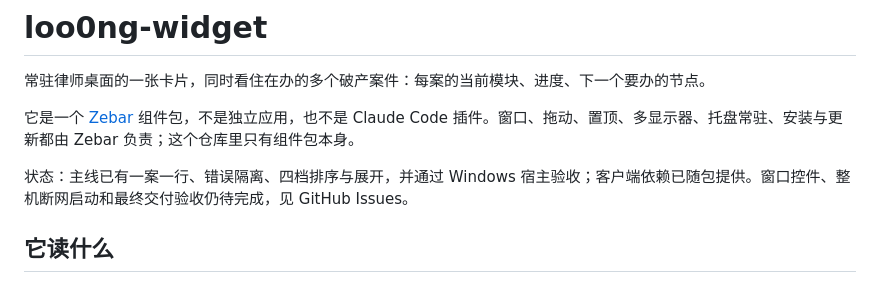
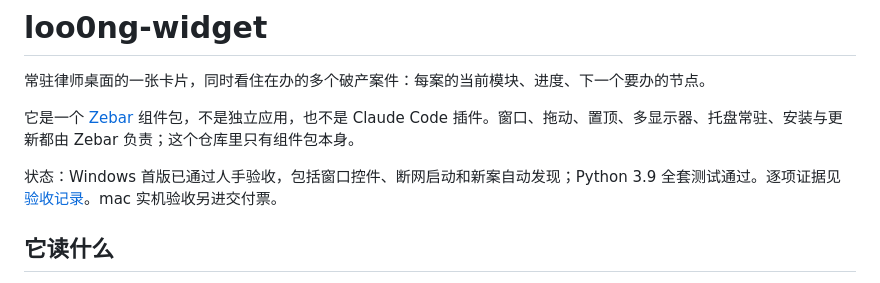
Before and after one commit to f4de01/loo0ng-widget, a Markdown page: README.md, the part around the change. Drawn GitHub-style.

Commit message:
docs: record Windows acceptance for #8

```diff
--- a/README.md
+++ b/README.md
@@ -4,7 +4,7 @@
 
 它是一个 [Zebar](https://github.com/glzr-io/zebar) 组件包，不是独立应用，也不是 Claude Code 插件。窗口、拖动、置顶、多显示器、托盘常驻、安装与更新都由 Zebar 负责；这个仓库里只有组件包本身。
 
-状态：主线已有一案一行、错误隔离、四档排序与展开，并通过 Windows 宿主验收；客户端依赖已随包提供。窗口控件、整机断网启动和最终交付验收仍待完成，见 GitHub Issues。
+状态：Windows 首版已通过人手验收，包括窗口控件、断网启动和新案自动发现；Python 3.9 全套测试通过。逐项证据见 [验收记录](docs/acceptance-windows.md)。mac 实机验收另进交付票。
 
 ## 它读什么
 
```
Also changed, not shown: docs/acceptance-windows.md (added, +60 -0 lines), docs/development.md (+2 -0 lines).
